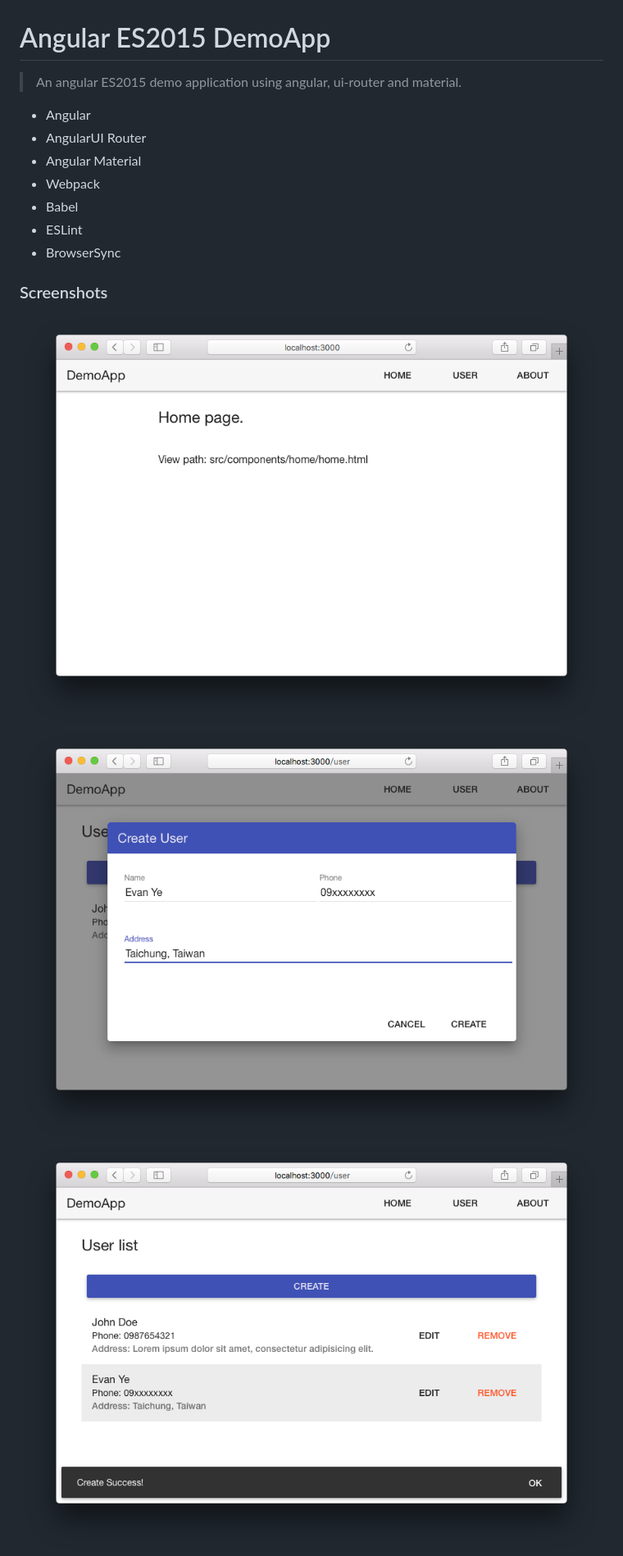
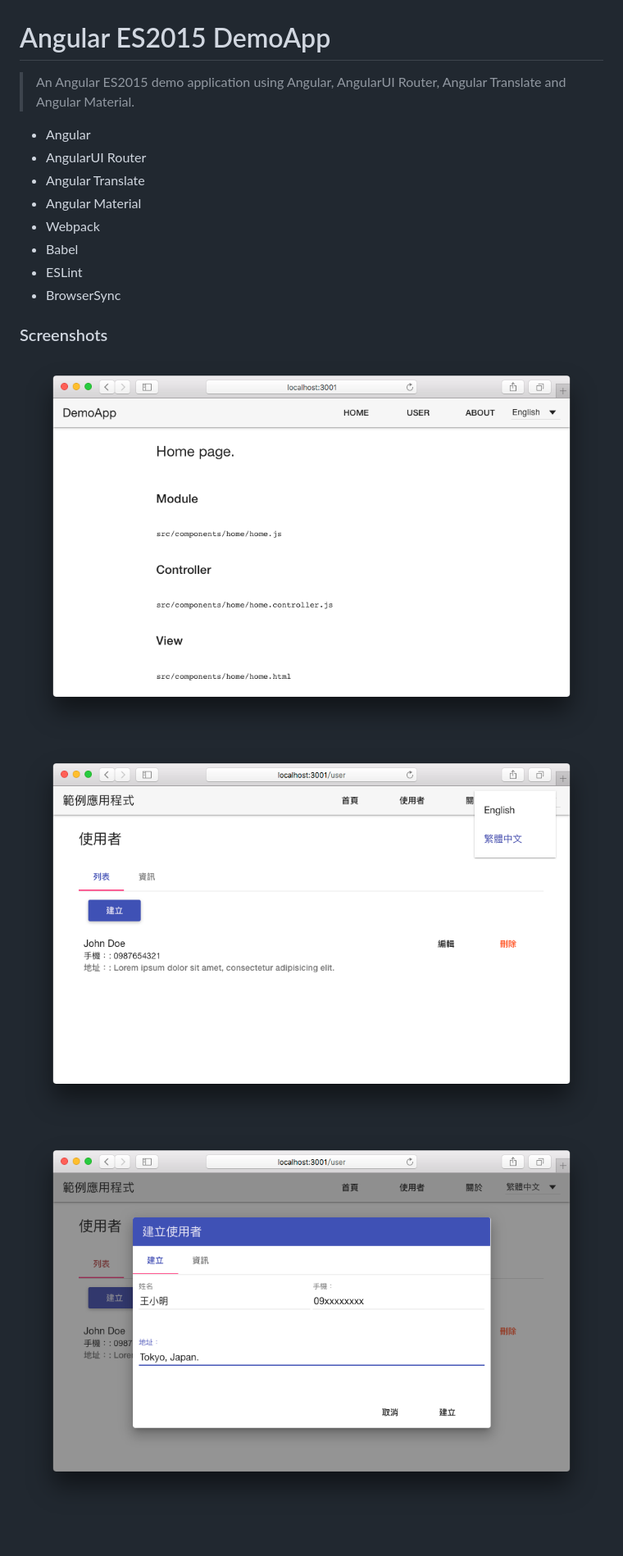
Before and after one commit to jigsawye/angular-es2015-demo-app, a Markdown page: README.md, the part around the change. Shown: that part at 82% size. Drawn GitHub-style; pictures changed too: screenshots/01.png, screenshots/02.png, screenshots/03.png; blank space fills up the shorter version.

Commit message:
update readme and screenshots

```diff
--- a/README.md
+++ b/README.md
@@ -1,9 +1,10 @@
 # Angular ES2015 DemoApp
 
-> An angular ES2015 demo application using angular, ui-router and material.
+> An Angular ES2015 demo application using Angular, AngularUI Router, Angular Translate and Angular Material.
 
 - Angular
 - AngularUI Router
+- Angular Translate
 - Angular Material
 - Webpack
 - Babel
```
Also changed, not shown: 1 other file.
